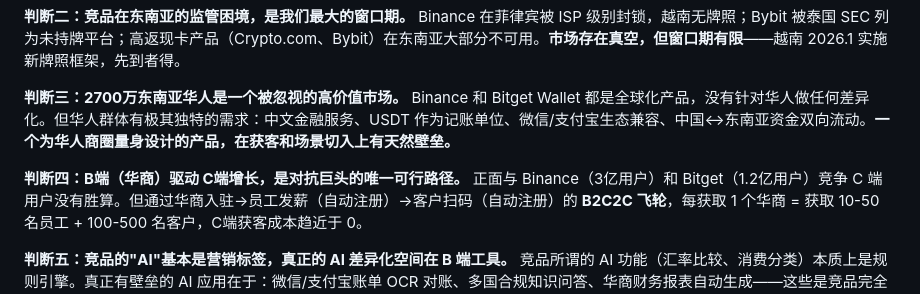
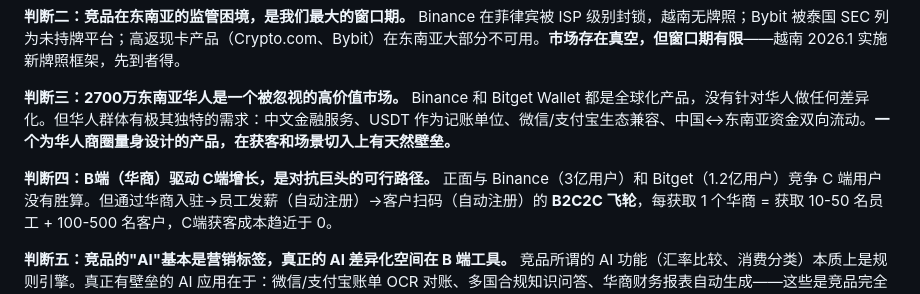
Before and after one commit to meiyaobuyao123-hash/interview, a Markdown page: docs/SEA-AI-Wallet-Full-Analysis.md, the part around the change. GitHub-like rendering.

Commit message:
Minor wording fix: remove '唯一' from growth strategy description
Co-Authored-By: Claude Opus 4.6 (1M context) <noreply@anthropic.com>

```diff
--- a/docs/SEA-AI-Wallet-Full-Analysis.md
+++ b/docs/SEA-AI-Wallet-Full-Analysis.md
@@ -17,7 +17,7 @@ Binance 在菲律宾被 ISP 级别封锁，越南无牌照；Bybit 被泰国 SEC
 **判断三：2700万东南亚华人是一个被忽视的高价值市场。**
 Binance 和 Bitget Wallet 都是全球化产品，没有针对华人做任何差异化。但华人群体有极其独特的需求：中文金融服务、USDT 作为记账单位、微信/支付宝生态兼容、中国↔东南亚资金双向流动。**一个为华人商圈量身设计的产品，在获客和场景切入上有天然壁垒。**
 
-**判断四：B端（华商）驱动 C端增长，是对抗巨头的唯一可行路径。**
+**判断四：B端（华商）驱动 C端增长，是对抗巨头的可行路径。**
 正面与 Binance（3亿用户）和 Bitget（1.2亿用户）竞争 C 端用户没有胜算。但通过华商入驻→员工发薪（自动注册）→客户扫码（自动注册）的 **B2C2C 飞轮**，每获取 1 个华商 = 获取 10-50 名员工 + 100-500 名客户，C端获客成本趋近于 0。
 
 **判断五：竞品的"AI"基本是营销标签，真正的 AI 差异化空间在 B 端工具。**
```
